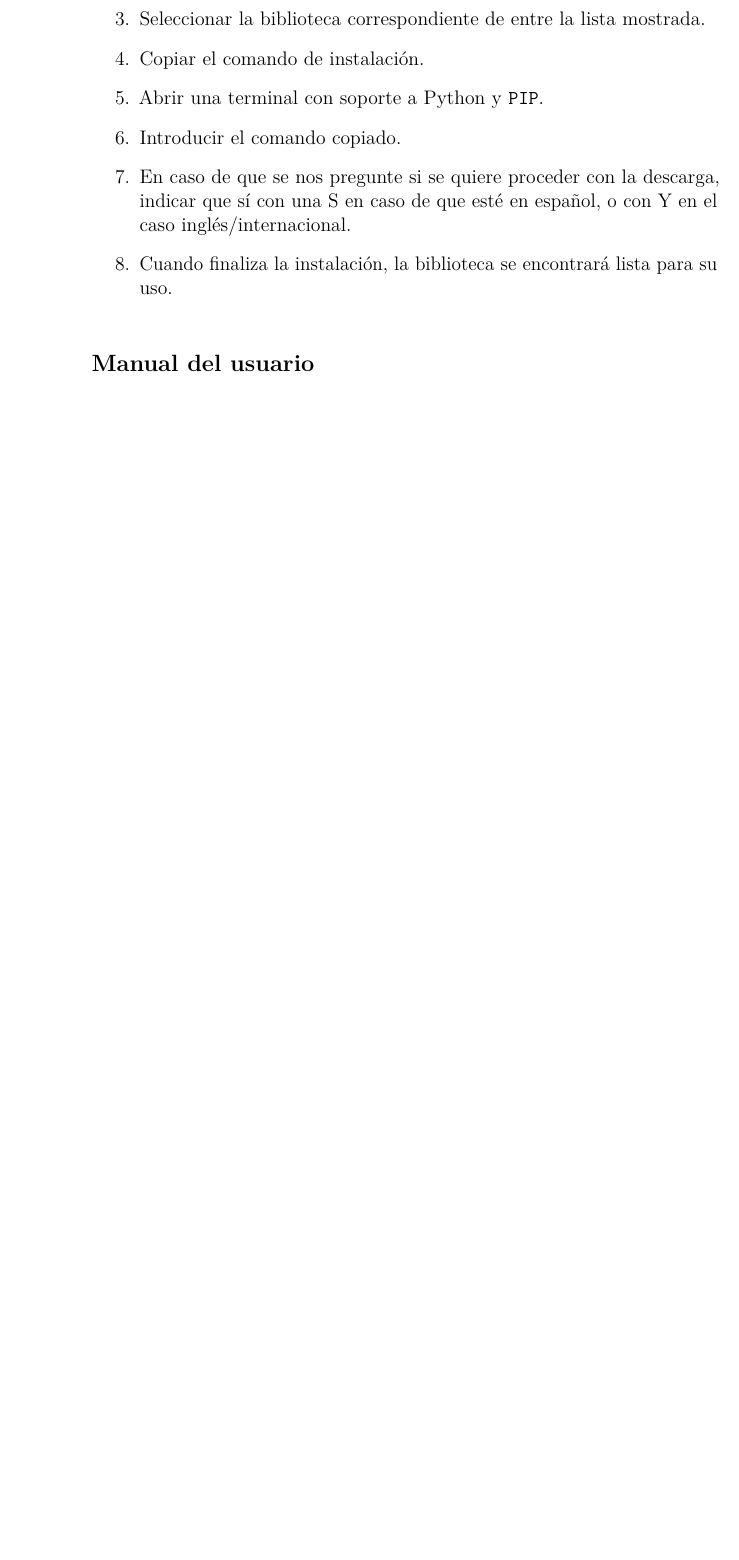
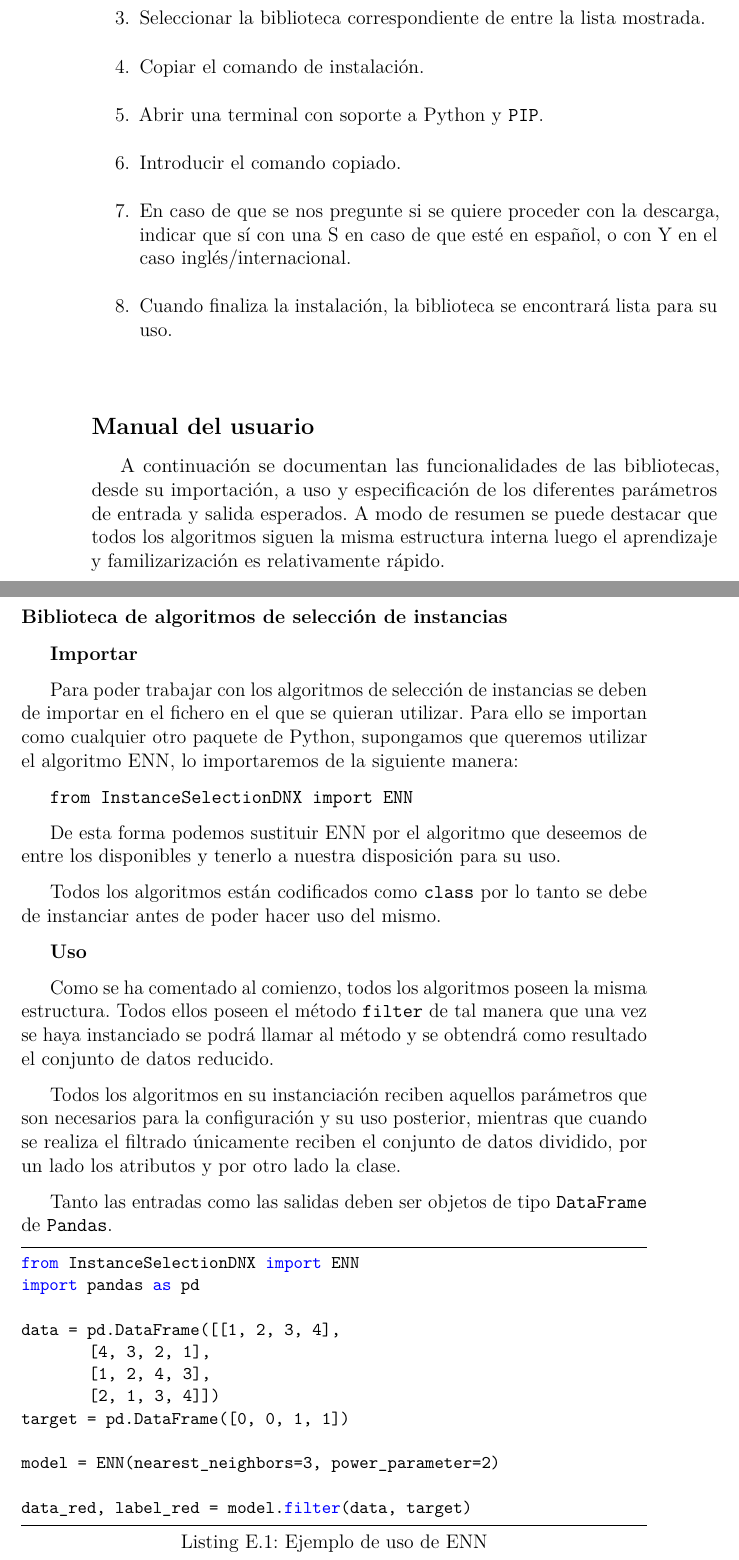
Before and after one commit to dpuenteramirez/Semisupervised-learning-and-instance-selection-methods, a LaTeX thesis (docs/anexos.tex, which reads docs/tex/E_Manual_usuario.tex): part of page 94 of 97 before the commit and two parts of pages 94 and 95 of 101 after it, the two joined at a grey line, cut so that both start at the same text, the shorter picture padded with empty space. Compiled offline with pdfLaTeX.

Commit message:
Written user's manual for IS-SSL #184

```diff
--- a/docs/tex/E_Manual_usuario.tex
+++ b/docs/tex/E_Manual_usuario.tex
@@ -66,3 +66,44 @@ Para realizar la instalación se deben seguir los siguientes pasos para cualquie
 
 
 \subsection{Manual del usuario}
+
+A continuación se documentan las funcionalidades de las bibliotecas, desde su importación, a uso y especificación de los diferentes parámetros de entrada y salida esperados. A modo de resumen se puede destacar que todos los algoritmos siguen la misma estructura interna luego el aprendizaje y familizarización es relativamente rápido.
+
+\subsubsection{Biblioteca de algoritmos de selección de instancias}
+\textbf{Importar}
+
+Para poder trabajar con los algoritmos de selección de instancias se deben de importar en el fichero en el que se quieran utilizar. Para ello se importan como cualquier otro paquete de Python, supongamos que queremos utilizar el algoritmo ENN, lo importaremos de la siguiente manera:
+
+\texttt{from InstanceSelectionDNX import ENN}
+
+De esta forma podemos sustituir ENN por el algoritmo que deseemos de entre los disponibles y tenerlo a nuestra disposición para su uso.
+
+Todos los algoritmos están codificados como \texttt{class} por lo tanto se debe de instanciar antes de poder hacer uso del mismo.
+
+\textbf{Uso}
+
+Como se ha comentado al comienzo, todos los algoritmos poseen la misma estructura. Todos ellos poseen el método \texttt{filter} de tal manera que una vez se haya instanciado se podrá llamar al método y se obtendrá como resultado el conjunto de datos reducido.
+
+Todos los algoritmos en su instanciación reciben aquellos parámetros que son necesarios para la configuración y su uso posterior, mientras que cuando se realiza el filtrado únicamente reciben el conjunto de datos dividido, por un lado los atributos y por otro lado la clase.
+
+Tanto las entradas como las salidas deben ser objetos de tipo \texttt{DataFrame} de \texttt{Pandas}.
+
+\begin{lstlisting}[language=python, caption={Ejemplo de uso de ENN}]]
+from InstanceSelectionDNX import ENN
+import pandas as pd
+
+data = pd.DataFrame([[1, 2, 3, 4],
+        [4, 3, 2, 1],
+        [1, 2, 4, 3],
+        [2, 1, 3, 4]])
+target = pd.DataFrame([0, 0, 1, 1])
+
+model = ENN(nearest_neighbors=3, power_parameter=2)
+
+data_red, label_red = model.filter(data, target)
+\end{lstlisting}
+
+\subsubsection{Biblioteca de algoritmos de aprendizaje semi-supervisado}
+\textbf{Importar}
+
+De manera análoga a la otra biblioteca, importaremos el paquete y seleccionaremos cuál es el algoritmo que se desea utilizar, por ejemplo:
```
Also changed, not shown: docs/tex/D_Manual_programador.tex (+2 -2 lines), docs/anexos.pdf, docs/tex/E_Manual_usuario.tex (47 more changed lines).
